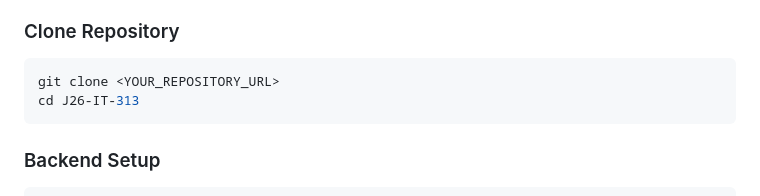
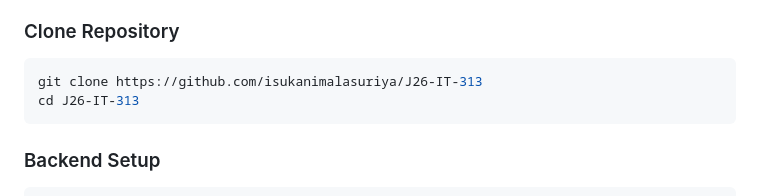
Before and after one commit to isukanimalasuriya/J26-IT-313, a Markdown page: README.md, the part around the change. Rendered like a GitHub page.

Commit message:
link added

````diff
--- a/README.md
+++ b/README.md
@@ -162,7 +162,7 @@ J26-IT-313/
 ### Clone Repository
 
 ```bash
-git clone <YOUR_REPOSITORY_URL>
+git clone https://github.com/isukanimalasuriya/J26-IT-313
 cd J26-IT-313
 ```
 
````
